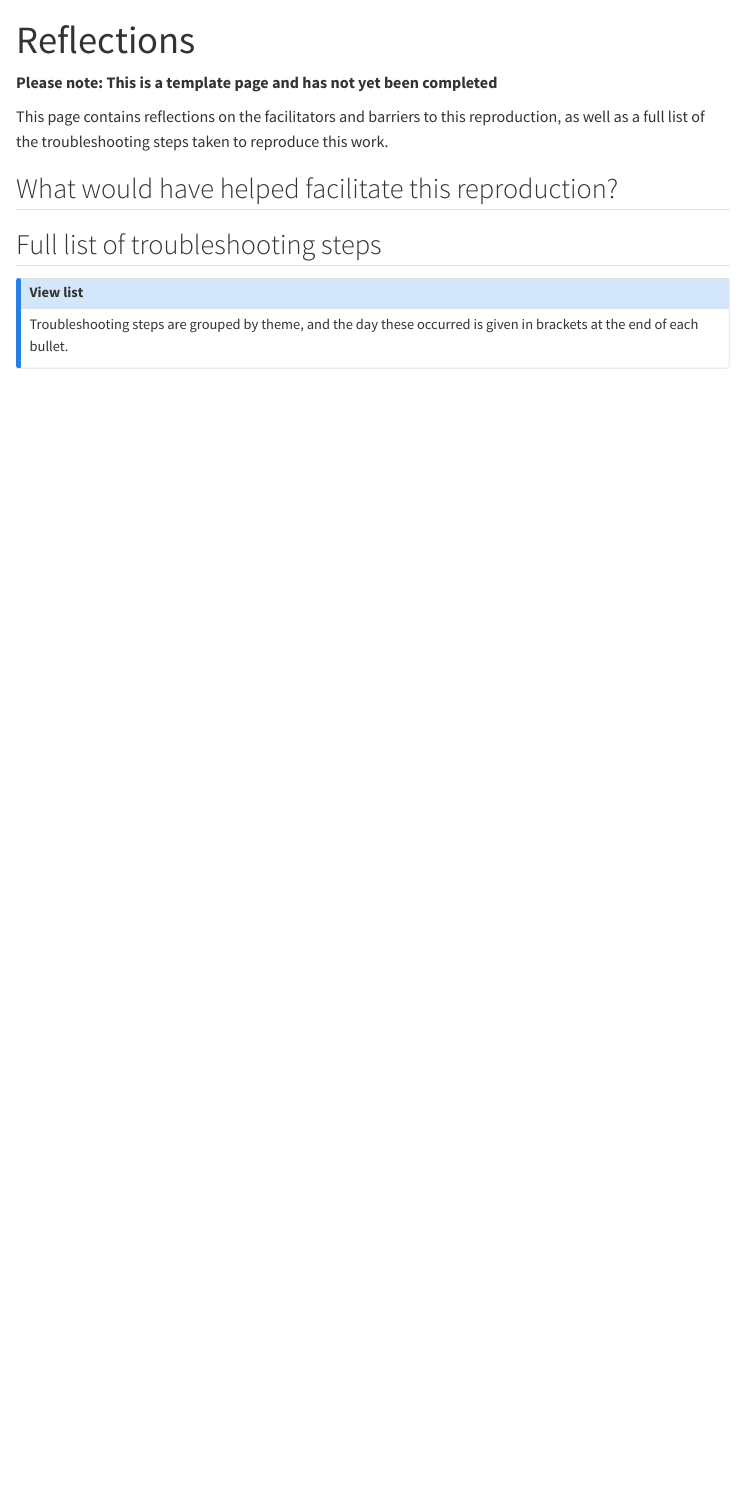
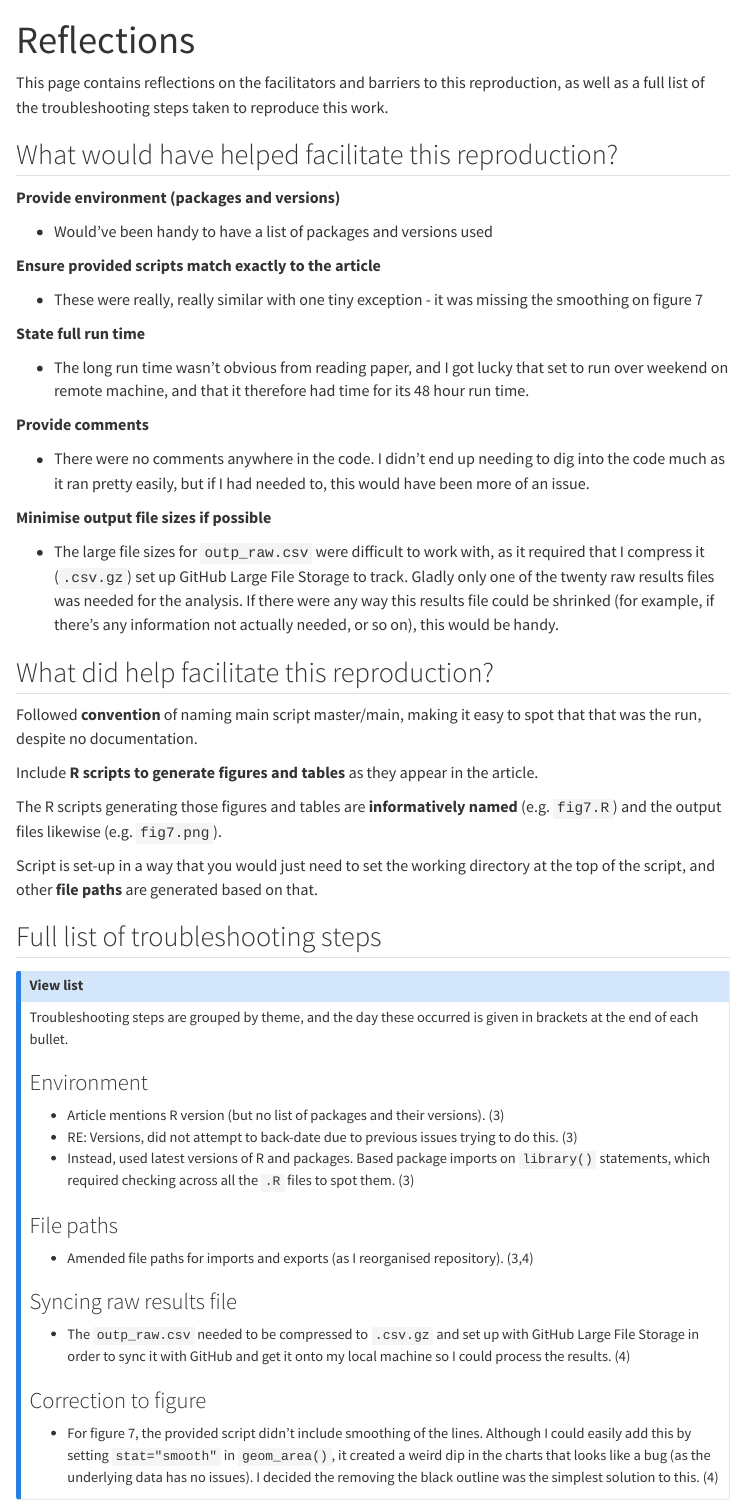
Before and after one commit to pythonhealthdatascience/stars-reproduce-wood-2021, a Quarto document (evaluation/reflections.qmd): the page in a window 1100 px wide, from its top. Rendered offline with R 4.5, knitr and Pandoc in place of Quarto, with nearby package versions; menus at the side of the page are left out.

Commit message:
docs(reflections): add completed page

```diff
--- a/evaluation/reflections.qmd
+++ b/evaluation/reflections.qmd
@@ -1,20 +1,40 @@
 ---
 title: "Reflections"
 ---
-
-<!-- TODO: Remove this warning once completed assessment -->
-**Please note: This is a template page and has not yet been completed**
 
 This page contains reflections on the facilitators and barriers to this reproduction, as well as a full list of the troubleshooting steps taken to reproduce this work.
 
 ## What would have helped facilitate this reproduction?
 
-<!-- TODO: Add reflections. Example:
 **Provide environment (packages and versions)**
 
-* Not all packages needed will be listed in the imports (e.g. greenlet, pathlib)
-* Didn't work with latest package versions, had to backdate it for it to work
--->
+* Would've been handy to have a list of packages and versions used
+
+**Ensure provided scripts match exactly to the article**
+
+* These were really, really similar with one tiny exception - it was missing the smoothing on figure 7
+
+**State full run time**
+
+* The long run time wasn't obvious from reading paper, and I got lucky that set to run over weekend on remote machine, and that it therefore had time for its 48 hour run time.
+
+**Provide comments**
+
+* There were no comments anywhere in the code. I didn't end up needing to dig into the code much as it ran pretty easily, but if I had needed to, this would have been more of an issue.
+
+**Minimise output file sizes if possible**
+
+* The large file sizes for `outp_raw.csv` were difficult to work with, as it required that I compress it (`.csv.gz`) set up GitHub Large File Storage to track. Gladly only one of the twenty raw results files was needed for the analysis. If there were any way this results file could be shrinked (for example, if there's any information not actually needed, or so on), this would be handy.
+
+## What did help facilitate this reproduction?
+
+Followed **convention** of naming main script master/main, making it easy to spot that that was the run, despite no documentation.
+
+Include **R scripts to generate figures and tables** as they appear in the article.
+
+The R scripts generating those figures and tables are **informatively named** (e.g. `fig7.R`) and the output files likewise (e.g. `fig7.png`).
+
+Script is set-up in a way that you would just need to set the working directory at the top of the script, and other **file paths** are generated based on that.
 
 ## Full list of troubleshooting steps
 
@@ -23,12 +43,22 @@ This page contains reflections on the facilitators and barriers to this reproduc
 
 Troubleshooting steps are grouped by theme, and the day these occurred is given in brackets at the end of each bullet.
 
-<!-- TODO: Add full list of troubleshooting steps. Example:
-
 ### Environment
 
-* No environment file, and no versions for Python or Salabim in paper (2)
-* Dependencies based on PHC.py and package versions on or prior to 14th March 2021 (2)
--->
+* Article mentions R version (but no list of packages and their versions). (3)
+* RE: Versions, did not attempt to back-date due to previous issues trying to do this. (3)
+* Instead, used latest versions of R and packages. Based package imports on `library()` statements, which required checking across all the `.R` files to spot them. (3)
+
+### File paths
+
+* Amended file paths for imports and exports (as I reorganised repository). (3,4)
+
+### Syncing raw results file
+
+* The `outp_raw.csv` needed to be compressed to `.csv.gz` and set up with GitHub Large File Storage in order to sync it with GitHub and get it onto my local machine so I could process the results. (4)
+
+### Correction to figure
+
+* For figure 7, the provided script didn't include smoothing of the lines. Although I could easily add this by setting `stat="smooth"` in `geom_area()`, it created a weird dip in the charts that looks like a bug (as the underlying data has no issues). I decided the removing the black outline was the simplest solution to this. (4)
 
 :::
```
